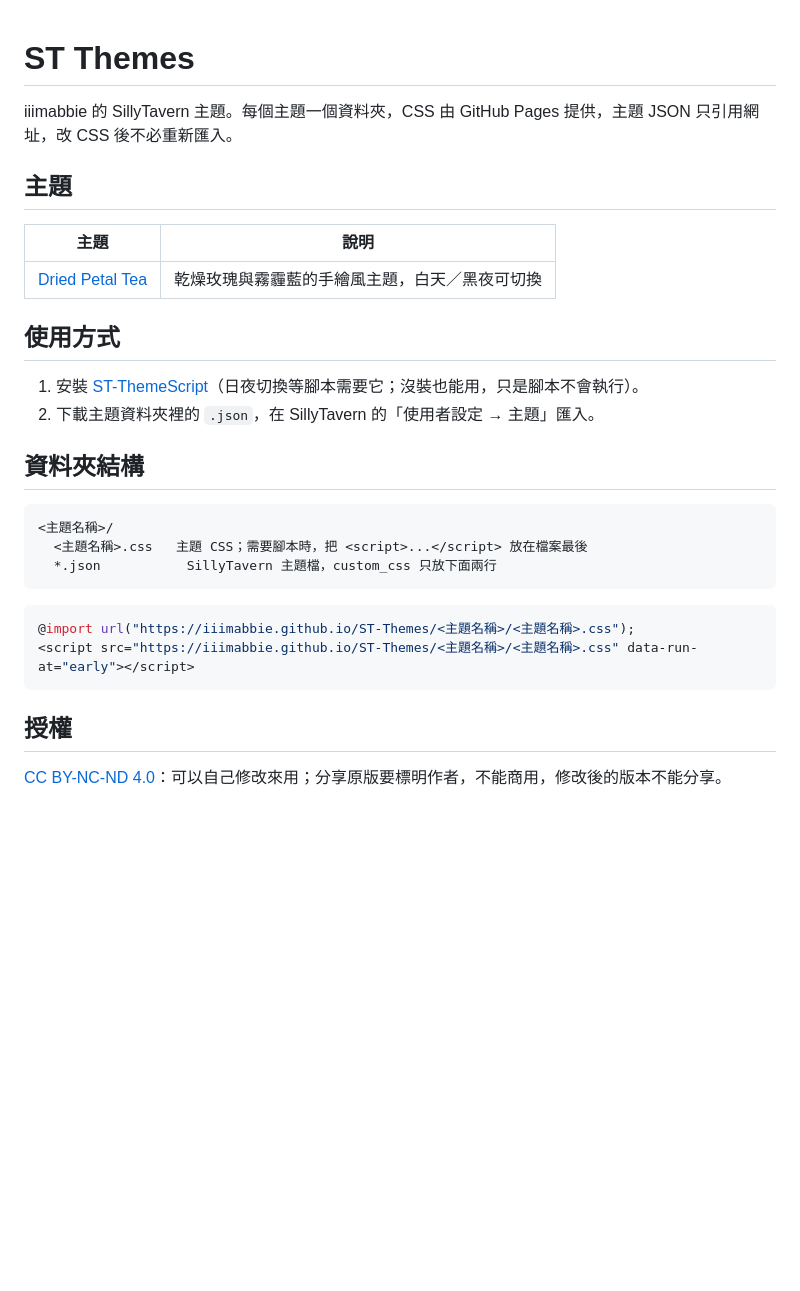
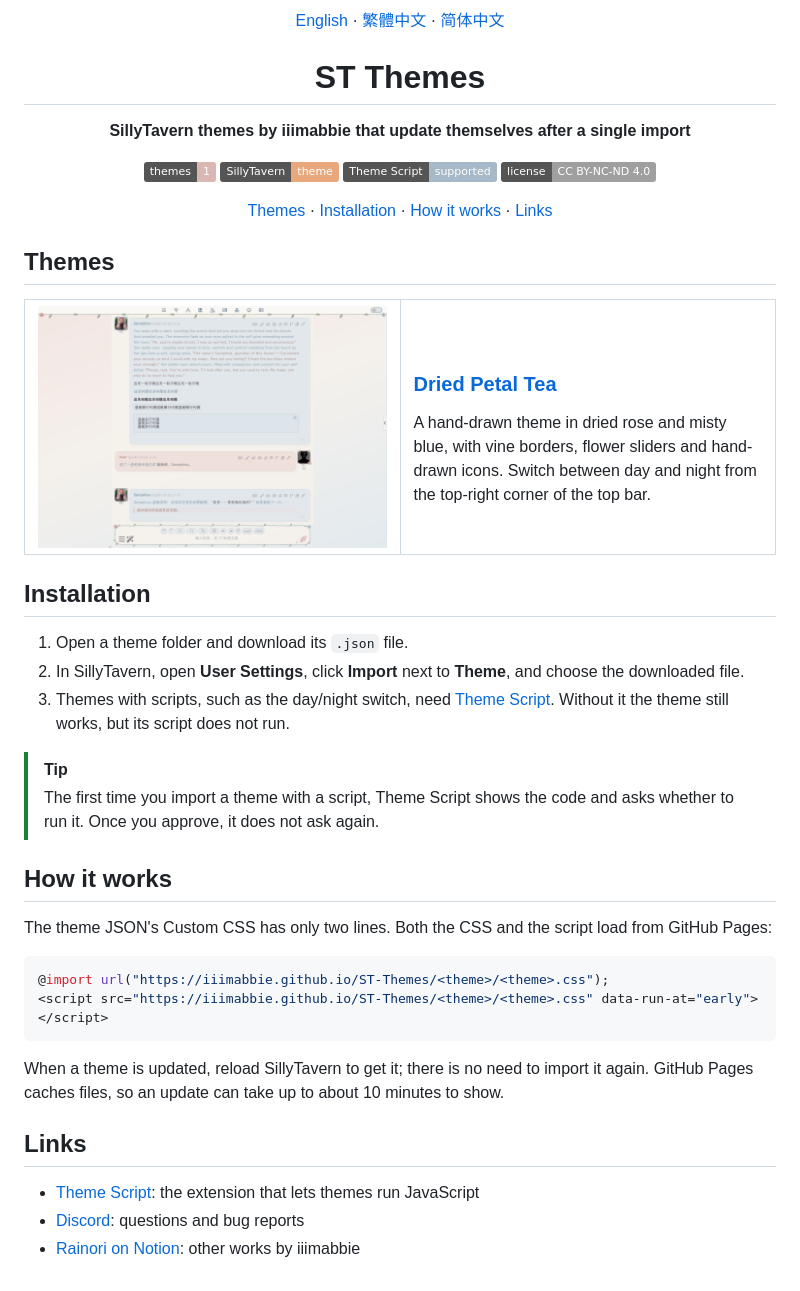
Before and after one commit to iiimabbie/ST-Themes, a Markdown page: README.md, the part around the change. GitHub-like rendering; pictures changed too: dried-petal-tea/screenshots/day.png (added); badges without logos; blank space fills up the shorter version.

Commit message:
README：三語版本、主題預覽截圖與主題說明頁

````diff
--- a/README.md
+++ b/README.md
@@ -1,31 +1,54 @@
+<div align="center">
+
+[English](README.md) · [繁體中文](README.zh-TW.md) · [简体中文](README.zh-CN.md)
+
 # ST Themes
 
-iiimabbie 的 SillyTavern 主題。每個主題一個資料夾，CSS 由 GitHub Pages 提供，主題 JSON 只引用網址，改 CSS 後不必重新匯入。
+**SillyTavern themes by iiimabbie that update themselves after a single import**
 
-## 主題
+![Themes](https://img.shields.io/badge/themes-1-d9b8b4)
+![SillyTavern](https://img.shields.io/badge/SillyTavern-theme-e8a87c)
+![Theme Script](https://img.shields.io/badge/Theme%20Script-supported-a7b8c6)
+![License](https://img.shields.io/badge/license-CC%20BY--NC--ND%204.0-lightgrey)
 
-| 主題 | 說明 |
-| --- | --- |
-| [Dried Petal Tea](dried-petal-tea/) | 乾燥玫瑰與霧霾藍的手繪風主題，白天／黑夜可切換 |
+[Themes](#themes) · [Installation](#installation) · [How it works](#how-it-works) · [Links](#links)
 
-## 使用方式
+</div>
 
-1. 安裝 [ST-ThemeScript](https://github.com/iiimabbie/ST-ThemeScript)（日夜切換等腳本需要它；沒裝也能用，只是腳本不會執行）。
-2. 下載主題資料夾裡的 `.json`，在 SillyTavern 的「使用者設定 → 主題」匯入。
+## Themes
 
-## 資料夾結構
+<table>
+  <tr>
+    <td width="50%"><a href="dried-petal-tea/README.md"><img src="dried-petal-tea/screenshots/day.png" alt="Dried Petal Tea in day mode"></a></td>
+    <td>
+      <h3><a href="dried-petal-tea/README.md">Dried Petal Tea</a></h3>
+      A hand-drawn theme in dried rose and misty blue, with vine borders, flower sliders and hand-drawn icons. Switch between day and night from the top-right corner of the top bar.
+    </td>
+  </tr>
+</table>
 
-```
-<主題名稱>/
-  <主題名稱>.css   主題 CSS；需要腳本時，把 <script>...</script> 放在檔案最後
-  *.json           SillyTavern 主題檔，custom_css 只放下面兩行
+## Installation
+
+1. Open a theme folder and download its `.json` file.
+2. In SillyTavern, open **User Settings**, click **Import** next to **Theme**, and choose the downloaded file.
+3. Themes with scripts, such as the day/night switch, need [Theme Script](https://github.com/iiimabbie/ST-ThemeScript). Without it the theme still works, but its script does not run.
+
+> [!TIP]
+> The first time you import a theme with a script, Theme Script shows the code and asks whether to run it. Once you approve, it does not ask again.
+
+## How it works
+
+The theme JSON's Custom CSS has only two lines. Both the CSS and the script load from GitHub Pages:
+
+```css
+@import url("https://iiimabbie.github.io/ST-Themes/<theme>/<theme>.css");
+<script src="https://iiimabbie.github.io/ST-Themes/<theme>/<theme>.css" data-run-at="early"></script>
 ```
 
-```css
-@import url("https://iiimabbie.github.io/ST-Themes/<主題名稱>/<主題名稱>.css");
-<script src="https://iiimabbie.github.io/ST-Themes/<主題名稱>/<主題名稱>.css" data-run-at="early"></script>
-```
+When a theme is updated, reload SillyTavern to get it; there is no need to import it again. GitHub Pages caches files, so an update can take up to about 10 minutes to show.
 
-## 授權
+## Links
 
-[CC BY-NC-ND 4.0](LICENSE)：可以自己修改來用；分享原版要標明作者，不能商用，修改後的版本不能分享。
+- [Theme Script](https://github.com/iiimabbie/ST-ThemeScript): the extension that lets themes run JavaScript
+- [Discord](https://discord.gg/P6kR5dpFVh): questions and bug reports
+- [Rainori on Notion](https://classy-christmas-5c1.notion.site/Rainori-4188b3769594807babe7d3fd4074d118): other works by iiimabbie
````
Also changed, not shown: README.zh-CN.md (added, +54 -0 lines), README.zh-TW.md (added, +54 -0 lines), dried-petal-tea/README.md (added, +42 -0 lines), dried-petal-tea/README.zh-CN.md (added, +42 -0 lines), dried-petal-tea/README.zh-TW.md (added, +42 -0 lines), dried-petal-tea/screenshots/night.png (added).
